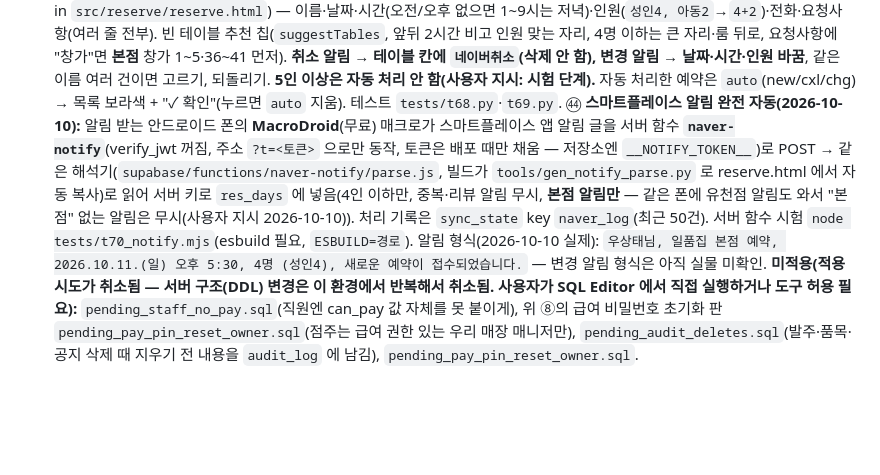
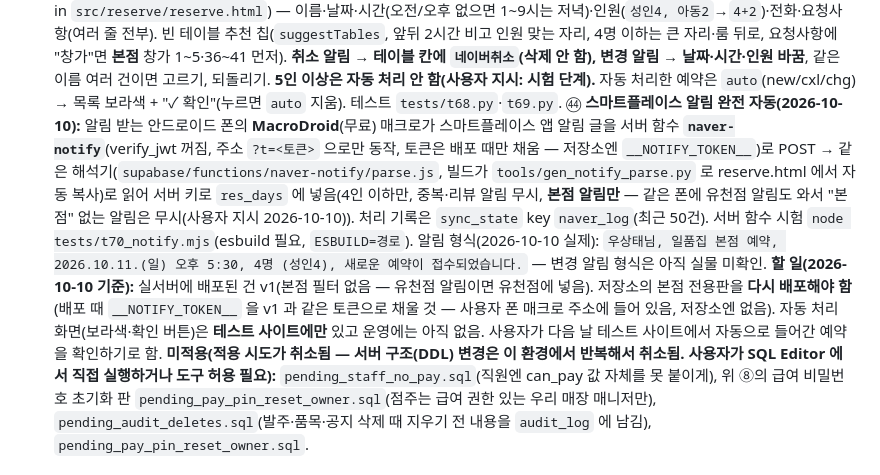
Before and after one commit to kjs92525-stack/ilpum, a Markdown page: CLAUDE.md, the part around the change. Rendered like a GitHub page; blank space fills up the shorter version.

Commit message:
인수인계: 예약 알림 서버 함수 재배포 필요 기록
Co-Authored-By: Claude Opus 5.5 <noreply@anthropic.com>
Claude-Session: https://claude.ai/code/session_01MCrMUeMUZ79vxEzRpP9vsT

```diff
--- a/CLAUDE.md
+++ b/CLAUDE.md
@@ -122,7 +122,7 @@
   ㊵ **발주 "물건 직접 적기" 등록 안 됨(2026-10-06 사용자 신고):** 원인 — 담기 창의 "품목에 저장"이 기본 켜짐이라 발주를 넣을 때 `wh_items` 에 먼저 쓰는데, 품목 쓰기는 본사·점주·매니저만(RLS)이라 직원·발주 전용 계정은 거부돼 **발주 전체가 실패**. 고침: 품목 저장 칸은 `canEditItems()` 계정에만 보이고, 체크하면 **담기 순간 바로 품목에 등록**하고 수량을 넣음(단위는 남은 수량 `0박스` 모양으로 보존). 체크 안 했거나 등록 실패면 이번 발주에만 담음(`EXTRA`, 품목 저장 없음). 테스트 `tests/t61.py`.
   ㊶ **보건증 + 종 알림(2026-10-06 사용자 요청):** 직원 `staff` 에 `hcIss`(보건증 발급일)·`hcExp`(만료일, 비우면 발급일+1년-1일, `core.js` `hcExpOf/hcState`). 직원 편집 창에 두 날짜 칸, 직원 목록에 "보건증 만료" 열(30일 이내 주황·지나면 빨강)과 위쪽 "🩺 보건증 확인" 안내(그만둔 사람 제외). 통합 틀 오른쪽 위 **종 버튼**(`#bell`, 빨간 숫자 = 알림 줄 수): 보건증 만료·임박(본사=모든 매장, 점주·매니저=자기 매장, 직원 목록은 30분 캐시·종 누르면 새로)·진행 중 발주·새 공지·안 읽은 게시판을 한 목록으로, 누르면 해당 화면으로. 발주 전용·직원 계정은 보건증 알림 없음. 사용자가 나중에 보건증 사진을 주면 날짜를 넣어 줄 예정. 테스트 `tests/t64.py`(다른 세션과 합칠 때 t62 에서 이름 바꿈). **입사일**(2026-10-06): 직원 `staff.join`, 편집 창 "입사일"(옆에 1년 되는 날 즉시 표시), 직원 목록 "입사일 · 1년" 열(`25.3.2 → 1년 26.3.2`, `oneYear`). **입사일은 알림 없음**(사용자 지시).
   ㊸ **예약 붙여넣기·자동 입력(2026-10-10 사용자 요청):** 예약 입력 줄 아래 "📋 문자·네이버 예약 붙여넣기"(`parseResText` in `src/reserve/reserve.html`) — 이름·날짜·시간(오전/오후 없으면 1~9시는 저녁)·인원(`성인4, 아동2`→`4+2`)·전화·요청사항(여러 줄 전부). 빈 테이블 추천 칩(`suggestTables`, 앞뒤 2시간 비고 인원 맞는 자리, 4명 이하는 큰 자리·룸 뒤로, 요청사항에 "창가"면 **본점** 창가 1~5·36~41 먼저). **취소 알림 → 테이블 칸에 `네이버취소`(삭제 안 함), 변경 알림 → 날짜·시간·인원 바꿈**, 같은 이름 여러 건이면 고르기, 되돌리기. **5인 이상은 자동 처리 안 함(사용자 지시: 시험 단계).** 자동 처리한 예약은 `auto`(new/cxl/chg) → 목록 보라색 + "✓ 확인"(누르면 `auto` 지움). 테스트 `tests/t68.py`·`t69.py`.
-  ㊹ **스마트플레이스 알림 완전 자동(2026-10-10):** 알림 받는 안드로이드 폰의 **MacroDroid**(무료) 매크로가 스마트플레이스 앱 알림 글을 서버 함수 **`naver-notify`**(verify_jwt 꺼짐, 주소 `?t=<토큰>` 으로만 동작, 토큰은 배포 때만 채움 — 저장소엔 `__NOTIFY_TOKEN__`)로 POST → 같은 해석기(`supabase/functions/naver-notify/parse.js`, 빌드가 `tools/gen_notify_parse.py` 로 reserve.html 에서 자동 복사)로 읽어 서버 키로 `res_days` 에 넣음(4인 이하만, 중복·리뷰 알림 무시, **본점 알림만** — 같은 폰에 유천점 알림도 와서 "본점" 없는 알림은 무시(사용자 지시 2026-10-10)). 처리 기록은 `sync_state` key `naver_log`(최근 50건). 서버 함수 시험 `node tests/t70_notify.mjs`(esbuild 필요, `ESBUILD=경로`). 알림 형식(2026-10-10 실제): `우상태님, 일품집 본점 예약, 2026.10.11.(일) 오후 5:30, 4명 (성인4), 새로운 예약이 접수되었습니다.` — 변경 알림 형식은 아직 실물 미확인.
+  ㊹ **스마트플레이스 알림 완전 자동(2026-10-10):** 알림 받는 안드로이드 폰의 **MacroDroid**(무료) 매크로가 스마트플레이스 앱 알림 글을 서버 함수 **`naver-notify`**(verify_jwt 꺼짐, 주소 `?t=<토큰>` 으로만 동작, 토큰은 배포 때만 채움 — 저장소엔 `__NOTIFY_TOKEN__`)로 POST → 같은 해석기(`supabase/functions/naver-notify/parse.js`, 빌드가 `tools/gen_notify_parse.py` 로 reserve.html 에서 자동 복사)로 읽어 서버 키로 `res_days` 에 넣음(4인 이하만, 중복·리뷰 알림 무시, **본점 알림만** — 같은 폰에 유천점 알림도 와서 "본점" 없는 알림은 무시(사용자 지시 2026-10-10)). 처리 기록은 `sync_state` key `naver_log`(최근 50건). 서버 함수 시험 `node tests/t70_notify.mjs`(esbuild 필요, `ESBUILD=경로`). 알림 형식(2026-10-10 실제): `우상태님, 일품집 본점 예약, 2026.10.11.(일) 오후 5:30, 4명 (성인4), 새로운 예약이 접수되었습니다.` — 변경 알림 형식은 아직 실물 미확인. **할 일(2026-10-10 기준):** 실서버에 배포된 건 v1(본점 필터 없음 — 유천점 알림이면 유천점에 넣음). 저장소의 본점 전용판을 **다시 배포해야 함**(배포 때 `__NOTIFY_TOKEN__` 을 v1 과 같은 토큰으로 채울 것 — 사용자 폰 매크로 주소에 들어 있음, 저장소엔 없음). 자동 처리 화면(보라색·확인 버튼)은 **테스트 사이트에만** 있고 운영에는 아직 없음. 사용자가 다음 날 테스트 사이트에서 자동으로 들어간 예약을 확인하기로 함.
   **미적용(적용 시도가 취소됨 — 서버 구조(DDL) 변경은 이 환경에서 반복해서 취소됨. 사용자가 SQL Editor 에서 직접 실행하거나 도구 허용 필요):** `pending_staff_no_pay.sql`(직원엔 can_pay 값 자체를 못 붙이게), 위 ⑧의 급여 비밀번호 초기화 판 `pending_pay_pin_reset_owner.sql`(점주는 급여 권한 있는 우리 매장 매니저만), `pending_audit_deletes.sql`(발주·품목·공지 삭제 때 지우기 전 내용을 `audit_log` 에 남김), `pending_pay_pin_reset_owner.sql`.
 
 ## 3. 근무표 데이터 모델 (새 서버 `sch_items`)
```
